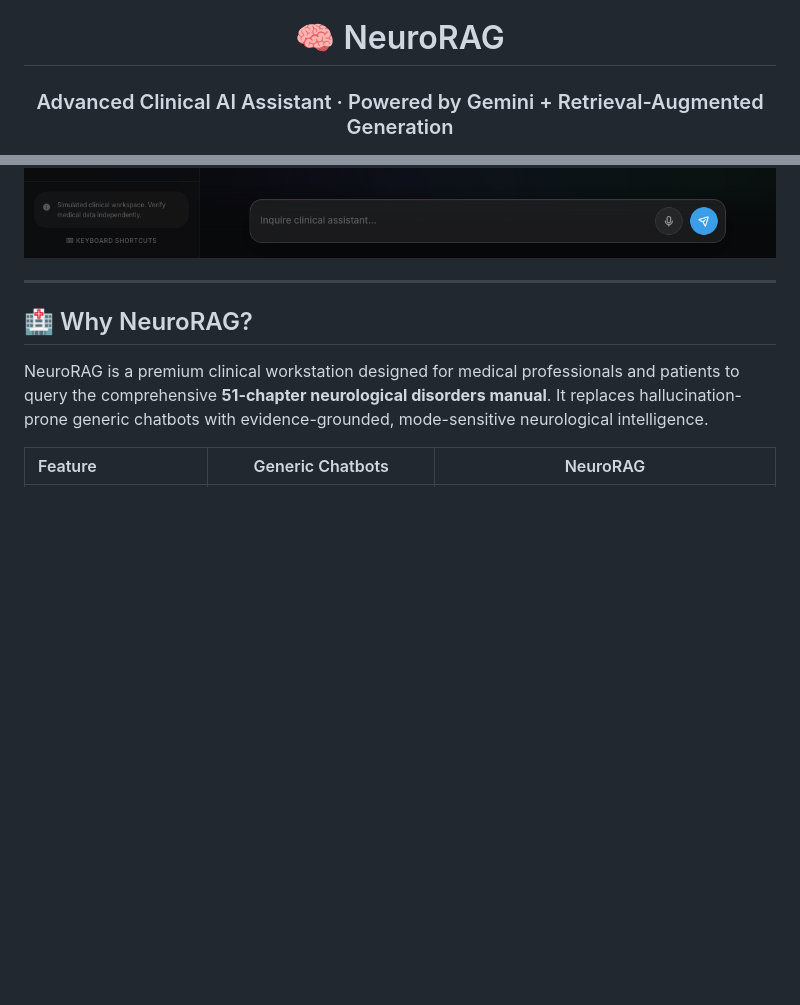
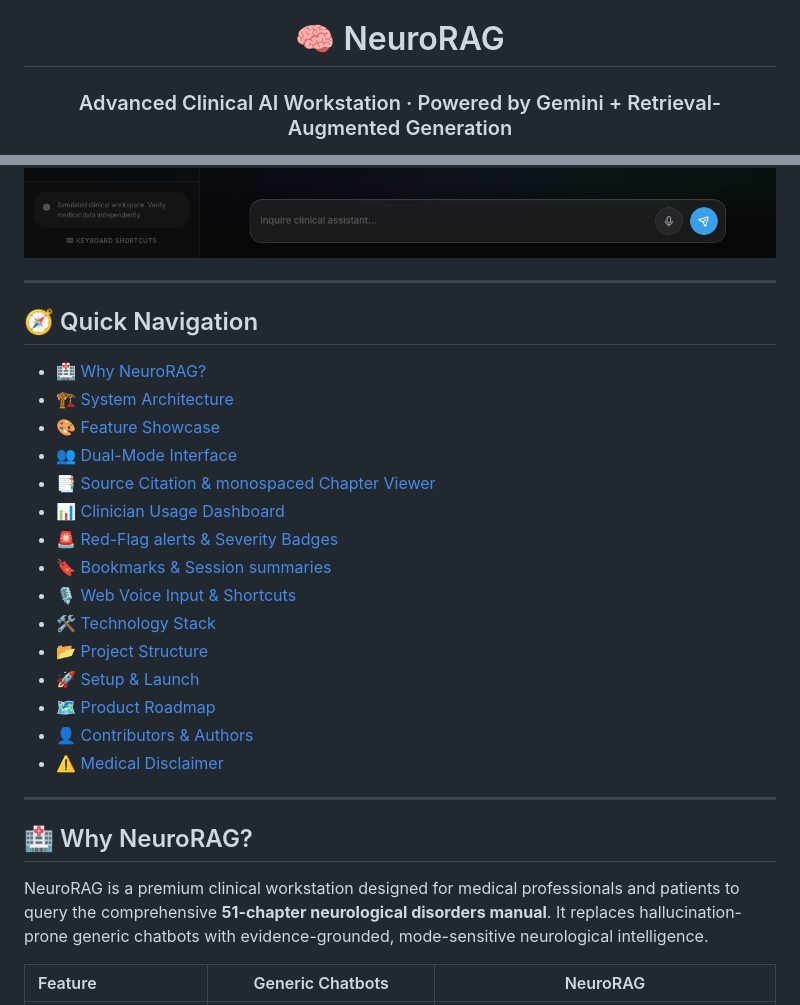
Before and after one commit to Sumanthss888/NeuroRAG, a Markdown page: README.md, 2 parts joined by grey strips. Drawn GitHub-style; blank space fills up the shorter version.

Commit message:
docs(readme): restructure header and add quick navigation links

```diff
--- a/README.md
+++ b/README.md
@@ -1,5 +1,5 @@
 # <div align="center">🧠 NeuroRAG</div>
-### <div align="center">Advanced Clinical AI Assistant · Powered by Gemini + Retrieval-Augmented Generation</div>
+### <div align="center">Advanced Clinical AI Workstation · Powered by Gemini + Retrieval-Augmented Generation</div>
 
 <div align="center">
   <a href="https://github.com/Sumanthss888/NeuroRAG"><img src="https://img.shields.io/github/stars/Sumanthss888/NeuroRAG?style=for-the-badge&color=7C6AF7&logo=github" alt="GitHub Stars"></a>
@@ -15,6 +14,26 @@
 <div align="center">
   <img src="assets/banner.png" alt="NeuroRAG Clinical Workspace Banner" width="100%" style="border-radius: 16px; border: 1px solid rgba(255,255,255,0.08);"/>
 </div>
+
+---
+
+## 🧭 Quick Navigation
+
+- [🏥 Why NeuroRAG?](#-why-neurorag)
+- [🏗️ System Architecture](#️-system-architecture)
+- [🎨 Feature Showcase](#-feature-showcase)
+- [👥 Dual-Mode Interface](#-dual-mode-interface)
+- [📑 Source Citation & monospaced Chapter Viewer](#-source-citation--monospaced-chapter-viewer)
+- [📊 Clinician Usage Dashboard](#-clinician-usage-dashboard)
+- [🚨 Red-Flag alerts & Severity Badges](#-red-flag-alerts--severity-badges)
+- [🔖 Bookmarks & Session summaries](#-bookmarks-session-summaries)
+- [🎙️ Web Voice Input & Shortcuts](#️-web-voice-input--shortcuts)
+- [🛠️ Technology Stack](#️-technology-stack)
+- [📂 Project Structure](#-project-structure)
+- [🚀 Setup & Launch](#-setup--launch)
+- [🗺️ Product Roadmap](#️-product-roadmap)
+- [👤 Contributors & Authors](#-contributors--authors)
+- [⚠️ Medical Disclaimer](#️-medical-disclaimer)
 
 ---
 
```
Also changed, not shown: other parts of README.md (+4 -5 lines).
